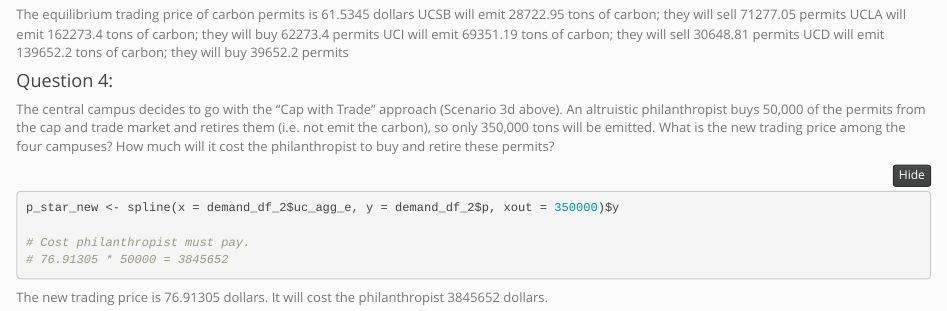
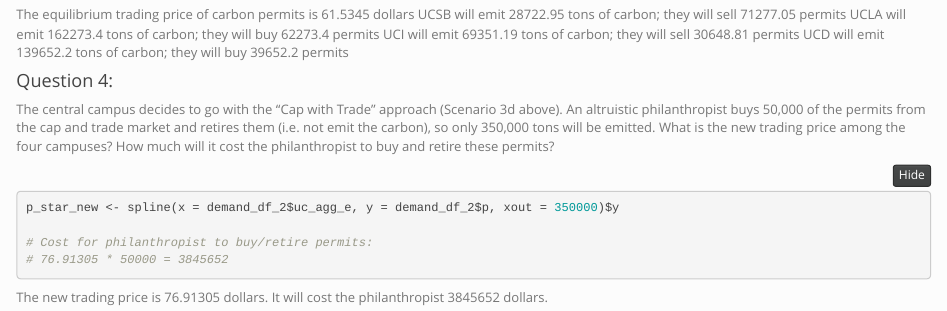
Before and after one commit to sydneymayes/econ_hw2, an R Markdown document (econ_hw2.Rmd): the page in a window 1100 px wide, from 5580 px down. Rendered offline with R 4.5, knitr and Pandoc, with nearby package versions; folded parts are opened; column names are cleaned by a stand-in for the janitor package.

Commit message:
minor changes

````diff
--- a/econ_hw2.Rmd
+++ b/econ_hw2.Rmd
@@ -297,7 +297,7 @@
 ```{r}
 p_star_new <- spline(x = demand_df_2$uc_agg_e, y = demand_df_2$p, xout = 350000)$y
 
-# Cost philanthropist must pay.
+# Cost for philanthropist to buy/retire permits:
 # 76.91305 * 50000 = 3845652
 ```
 
````
Also changed, not shown: econ_hw2.html.
